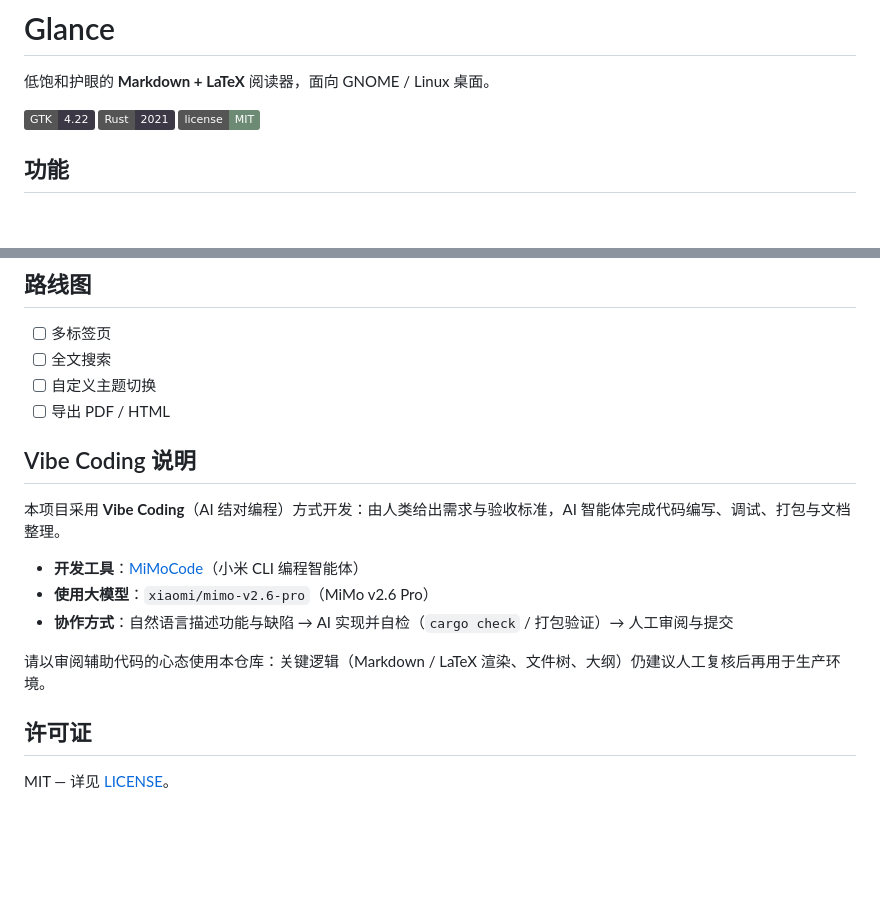
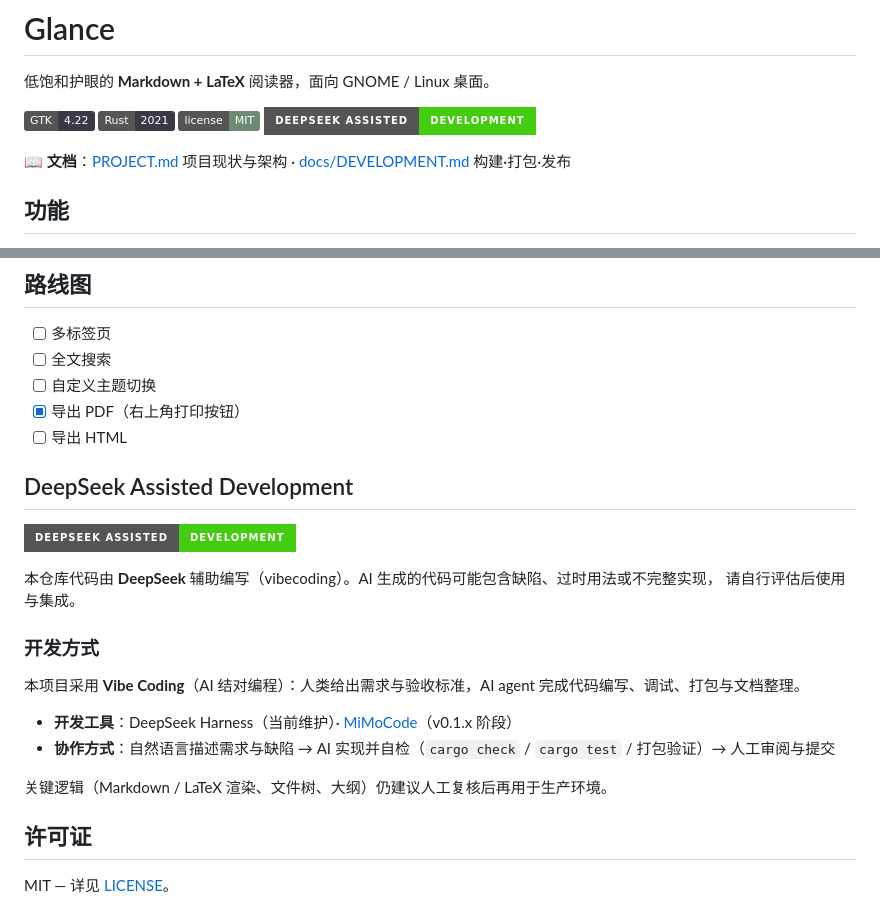
Before and after one commit to SyntaxEntity/Glance, a Markdown page: README.md, 2 parts joined by grey strips. Rendered like a GitHub page; badges without logos; blank space fills up the shorter version.

Commit message:
docs: 新增 AGENTS.md 上手契约并为 README 加 DeepSeek 披露卡片
按工作区规范 §8.1 / R11：README 顶部与末尾各加标准 DeepSeek 徽章，
原「Vibe Coding 说明」段替换为标准披露文案（不叠加两套），
历史工具信息下沉为「开发方式」子节。

```diff
--- a/README.md
+++ b/README.md
@@ -5,6 +5,9 @@
 ![GTK4](https://img.shields.io/badge/GTK-4.22-3d3846?logo=gnome&logoColor=white)
 ![Rust](https://img.shields.io/badge/Rust-2021-3d3846?logo=rust&logoColor=white)
 ![License](https://img.shields.io/badge/license-MIT-6d8b74)
+![DeepSeek Assisted Development](https://img.shields.io/badge/DeepSeek%20Assisted-Development-brightgreen?style=for-the-badge&logo=deepseek)
+
+📖 **文档**：[PROJECT.md](PROJECT.md) 项目现状与架构 · [docs/DEVELOPMENT.md](docs/DEVELOPMENT.md) 构建·打包·发布
 
 ## 功能
 
@@ -103,17 +106,24 @@ data/icons/      应用图标（hicolor：SVG + 多尺寸 PNG）
 - [ ] 多标签页
 - [ ] 全文搜索
 - [ ] 自定义主题切换
-- [ ] 导出 PDF / HTML
+- [x] 导出 PDF（右上角打印按钮）
+- [ ] 导出 HTML
 
-## Vibe Coding 说明
+## DeepSeek Assisted Development
 
-本项目采用 **Vibe Coding**（AI 结对编程）方式开发：由人类给出需求与验收标准，AI 智能体完成代码编写、调试、打包与文档整理。
+![DeepSeek Assisted Development](https://img.shields.io/badge/DeepSeek%20Assisted-Development-brightgreen?style=for-the-badge&logo=deepseek)
 
-- **开发工具**：[MiMoCode](https://mimo.xiaomi.com/mimocode)（小米 CLI 编程智能体）
-- **使用大模型**：`xiaomi/mimo-v2.6-pro`（MiMo v2.6 Pro）
-- **协作方式**：自然语言描述功能与缺陷 → AI 实现并自检（`cargo check` / 打包验证）→ 人工审阅与提交
+本仓库代码由 **DeepSeek** 辅助编写（vibecoding）。AI 生成的代码可能包含缺陷、过时用法或不完整实现，
+请自行评估后使用与集成。
 
-请以审阅辅助代码的心态使用本仓库：关键逻辑（Markdown / LaTeX 渲染、文件树、大纲）仍建议人工复核后再用于生产环境。
+### 开发方式
+
+本项目采用 **Vibe Coding**（AI 结对编程）：人类给出需求与验收标准，AI agent 完成代码编写、调试、打包与文档整理。
+
+- **开发工具**：DeepSeek Harness（当前维护）· [MiMoCode](https://mimo.xiaomi.com/mimocode)（v0.1.x 阶段）
+- **协作方式**：自然语言描述需求与缺陷 → AI 实现并自检（`cargo check` / `cargo test` / 打包验证）→ 人工审阅与提交
+
+关键逻辑（Markdown / LaTeX 渲染、文件树、大纲）仍建议人工复核后再用于生产环境。
 
 ## 许可证
 
```
Also changed, not shown: AGENTS.md (added, +104 -0 lines).
